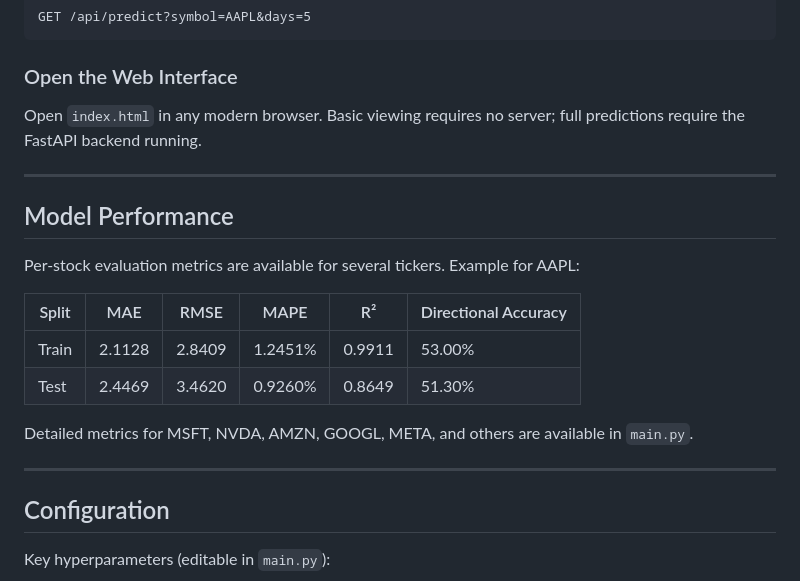
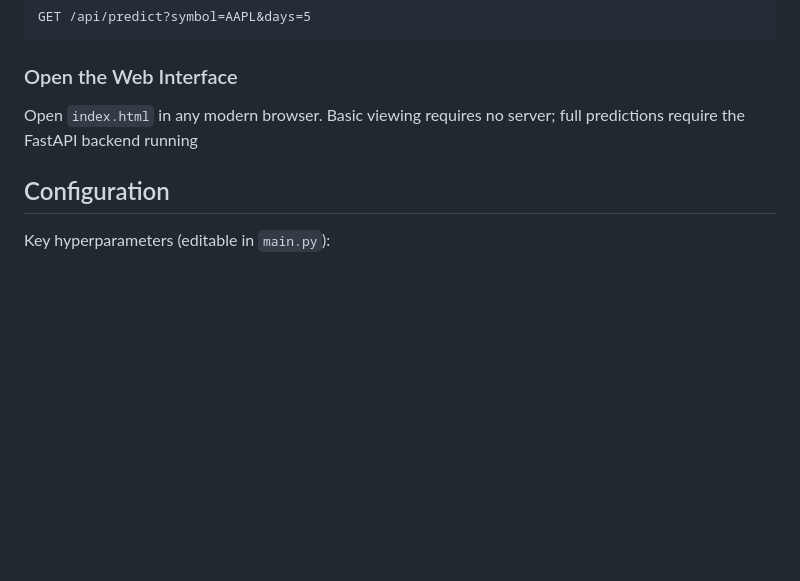
Before and after one commit to yashvasudeva1/multi_stock_price_prediction, a Markdown page: README.md, the part around the change. GitHub-like rendering; blank space fills up the shorter version.

```diff
--- a/README.md
+++ b/README.md
@@ -145,22 +145,7 @@ GET /api/predict?symbol=AAPL&days=5
 
 ### Open the Web Interface
 
-Open `index.html` in any modern browser. Basic viewing requires no server; full predictions require the FastAPI backend running.
-
----
-
-## Model Performance
-
-Per-stock evaluation metrics are available for several tickers. Example for AAPL:
-
-| Split | MAE | RMSE | MAPE | R² | Directional Accuracy |
-|---|---|---|---|---|---|
-| Train | 2.1128 | 2.8409 | 1.2451% | 0.9911 | 53.00% |
-| Test | 2.4469 | 3.4620 | 0.9260% | 0.8649 | 51.30% |
-
-Detailed metrics for MSFT, NVDA, AMZN, GOOGL, META, and others are available in `main.py`.
-
----
+Open `index.html` in any modern browser. Basic viewing requires no server; full predictions require the FastAPI backend running
 
 ## Configuration
 
```
